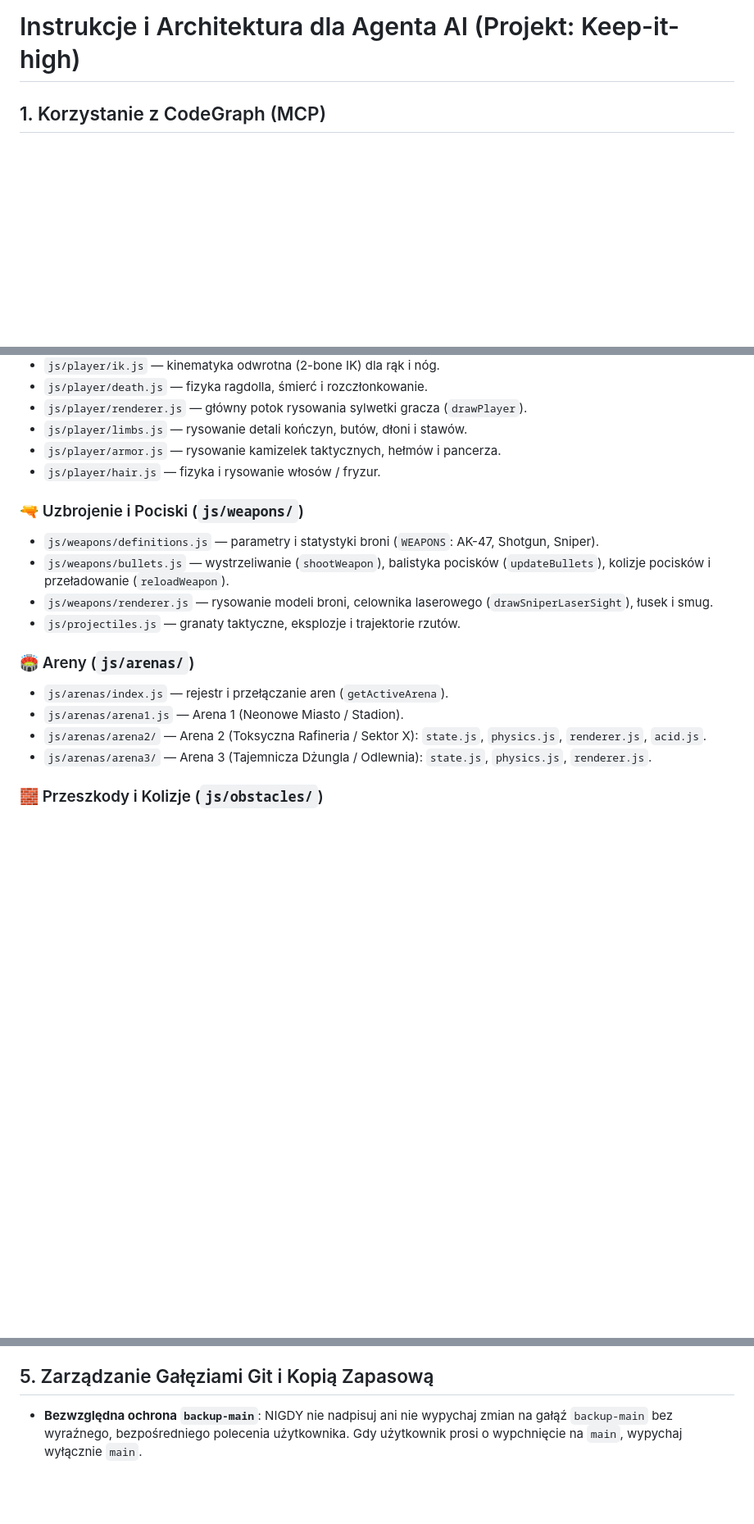
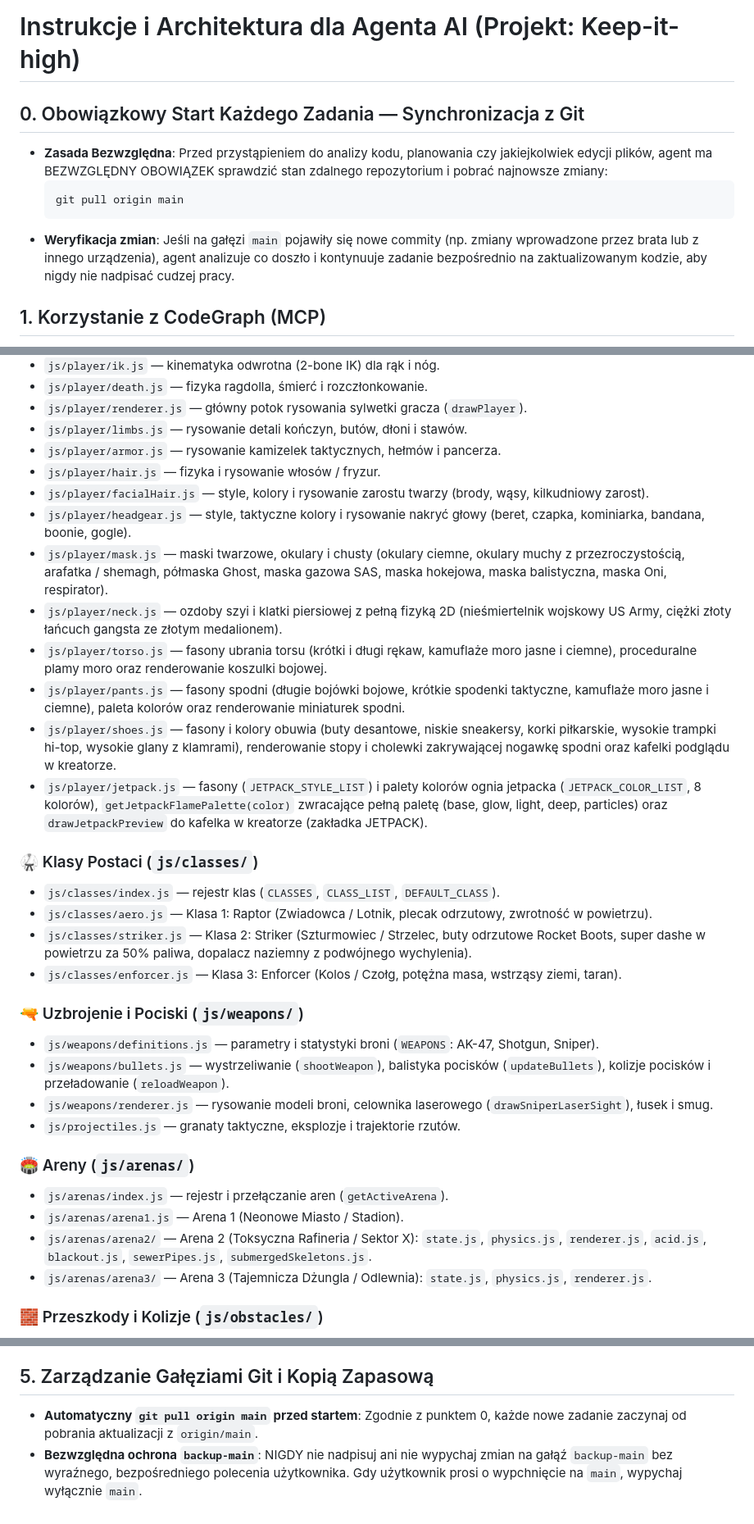
Before and after one commit to perezxpl/Keep-it-high, a Markdown page: AGENT.md, 3 parts joined by grey strips. Shown at 82% size. Drawn GitHub-style; blank space fills up the shorter version.

Commit message:
docs: dodaj obowiazkowa regule automatycznego git pull origin main przed kazdym zadaniem

````diff
--- a/AGENT.md
+++ b/AGENT.md
@@ -1,4 +1,11 @@
 # Instrukcje i Architektura dla Agenta AI (Projekt: Keep-it-high)
+
+## 0. Obowiązkowy Start Każdego Zadania — Synchronizacja z Git
+- **Zasada Bezwzględna**: Przed przystąpieniem do analizy kodu, planowania czy jakiejkolwiek edycji plików, agent ma BEZWZGLĘDNY OBOWIĄZEK sprawdzić stan zdalnego repozytorium i pobrać najnowsze zmiany:
+  ```bash
+  git pull origin main
+  ```
+- **Weryfikacja zmian**: Jeśli na gałęzi `main` pojawiły się nowe commity (np. zmiany wprowadzone przez brata lub z innego urządzenia), agent analizuje co doszło i kontynuuje zadanie bezpośrednio na zaktualizowanym kodzie, aby nigdy nie nadpisać cudzej pracy.
 
 ## 1. Korzystanie z CodeGraph (MCP)
 - **Zasada Główna**: Przed rozpoczęciem analizy kodu, szukaniem funkcji, zmiennych czy powiązań między plikami JS, ZAWSZE używaj narzędzia CodeGraph (`codegraph_explore` lub `codegraph explore "<zapytanie>"`).
@@ -28,6 +35,20 @@ Każdą nową funkcję umieszczaj w odpowiednim module domenowym:
 - `js/player/limbs.js` — rysowanie detali kończyn, butów, dłoni i stawów.
 - `js/player/armor.js` — rysowanie kamizelek taktycznych, hełmów i pancerza.
 - `js/player/hair.js` — fizyka i rysowanie włosów / fryzur.
+- `js/player/facialHair.js` — style, kolory i rysowanie zarostu twarzy (brody, wąsy, kilkudniowy zarost).
+- `js/player/headgear.js` — style, taktyczne kolory i rysowanie nakryć głowy (beret, czapka, kominiarka, bandana, boonie, gogle).
+- `js/player/mask.js` — maski twarzowe, okulary i chusty (okulary ciemne, okulary muchy z przezroczystością, arafatka / shemagh, półmaska Ghost, maska gazowa SAS, maska hokejowa, maska balistyczna, maska Oni, respirator).
+- `js/player/neck.js` — ozdoby szyi i klatki piersiowej z pełną fizyką 2D (nieśmiertelnik wojskowy US Army, ciężki złoty łańcuch gangsta ze złotym medalionem).
+- `js/player/torso.js` — fasony ubrania torsu (krótki i długi rękaw, kamuflaże moro jasne i ciemne), proceduralne plamy moro oraz renderowanie koszulki bojowej.
+- `js/player/pants.js` — fasony spodni (długie bojówki bojowe, krótkie spodenki taktyczne, kamuflaże moro jasne i ciemne), paleta kolorów oraz renderowanie miniaturek spodni.
+- `js/player/shoes.js` — fasony i kolory obuwia (buty desantowe, niskie sneakersy, korki piłkarskie, wysokie trampki hi-top, wysokie glany z klamrami), renderowanie stopy i cholewki zakrywającej nogawkę spodni oraz kafelki podglądu w kreatorze.
+- `js/player/jetpack.js` — fasony (`JETPACK_STYLE_LIST`) i palety kolorów ognia jetpacka (`JETPACK_COLOR_LIST`, 8 kolorów), `getJetpackFlamePalette(color)` zwracające pełną paletę (base, glow, light, deep, particles) oraz `drawJetpackPreview` do kafelka w kreatorze (zakładka JETPACK).
+
+### 🥋 Klasy Postaci (`js/classes/`)
+- `js/classes/index.js` — rejestr klas (`CLASSES`, `CLASS_LIST`, `DEFAULT_CLASS`).
+- `js/classes/aero.js` — Klasa 1: Raptor (Zwiadowca / Lotnik, plecak odrzutowy, zwrotność w powietrzu).
+- `js/classes/striker.js` — Klasa 2: Striker (Szturmowiec / Strzelec, buty odrzutowe Rocket Boots, super dashe w powietrzu za 50% paliwa, dopalacz naziemny z podwójnego wychylenia).
+- `js/classes/enforcer.js` — Klasa 3: Enforcer (Kolos / Czołg, potężna masa, wstrząsy ziemi, taran).
 
 ### 🔫 Uzbrojenie i Pociski (`js/weapons/`)
 - `js/weapons/definitions.js` — parametry i statystyki broni (`WEAPONS`: AK-47, Shotgun, Sniper).
@@ -38,7 +59,7 @@ Każdą nową funkcję umieszczaj w odpowiednim module domenowym:
 ### 🏟️ Areny (`js/arenas/`)
 - `js/arenas/index.js` — rejestr i przełączanie aren (`getActiveArena`).
 - `js/arenas/arena1.js` — Arena 1 (Neonowe Miasto / Stadion).
-- `js/arenas/arena2/` — Arena 2 (Toksyczna Rafineria / Sektor X): `state.js`, `physics.js`, `renderer.js`, `acid.js`.
+- `js/arenas/arena2/` — Arena 2 (Toksyczna Rafineria / Sektor X): `state.js`, `physics.js`, `renderer.js`, `acid.js`, `blackout.js`, `sewerPipes.js`, `submergedSkeletons.js`.
 - `js/arenas/arena3/` — Arena 3 (Tajemnicza Dżungla / Odlewnia): `state.js`, `physics.js`, `renderer.js`.
 
 ### 🧱 Przeszkody i Kolizje (`js/obstacles/`)
@@ -91,4 +116,5 @@ Gdy użytkownik zleca stworzenie nowego elementu gry, którego jeszcze nie ma (n
    - Nowe pliki dopisz do `index.html` (`importmap`), zaktualizuj `AGENTS.md` (dopisz moduł do mapy w sekcji 2) i uruchom `codegraph sync`.
 
 ## 5. Zarządzanie Gałęziami Git i Kopią Zapasową
+- **Automatyczny `git pull origin main` przed startem**: Zgodnie z punktem 0, każde nowe zadanie zaczynaj od pobrania aktualizacji z `origin/main`.
 - **Bezwzględna ochrona `backup-main`**: NIGDY nie nadpisuj ani nie wypychaj zmian na gałąź `backup-main` bez wyraźnego, bezpośredniego polecenia użytkownika. Gdy użytkownik prosi o wypchnięcie na `main`, wypychaj wyłącznie `main`.
````
Also changed, not shown: other parts of AGENT.md (+4 -0 lines), AGENTS.md (+8 -0 lines).
